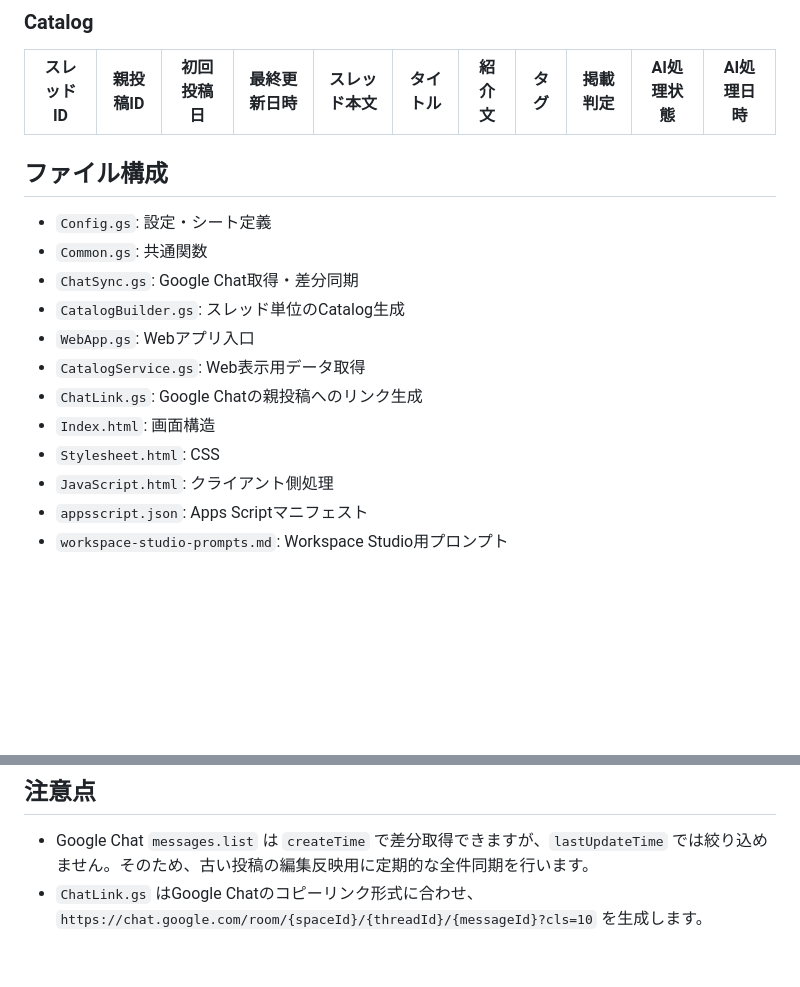
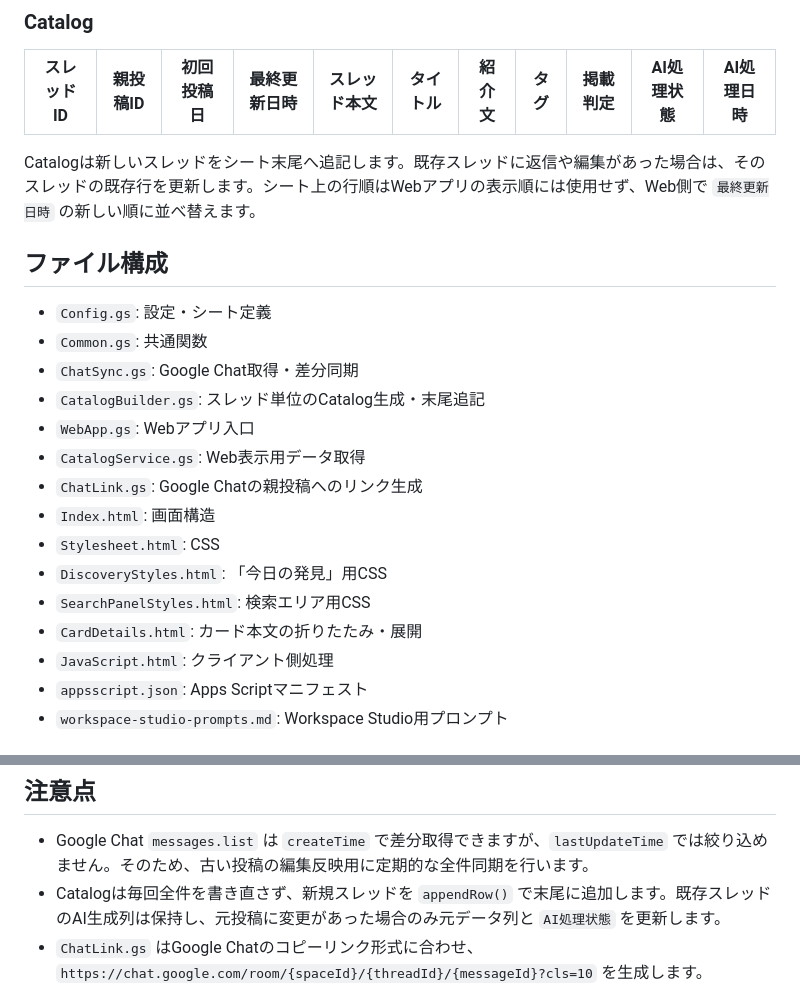
Before and after one commit to cityriver52/gws-tool-hub, a Markdown page: README.md, 2 parts joined by grey strips. Rendered like a GitHub page; blank space fills up the shorter version.

Commit message:
Document append-only catalog behavior

```diff
--- a/README.md
+++ b/README.md
@@ -24,17 +24,22 @@ Google Chatのスペースに投稿されたGoogle Workspaceの活用アイデ
 | スレッドID | 親投稿ID | 初回投稿日 | 最終更新日時 | スレッド本文 | タイトル | 紹介文 | タグ | 掲載判定 | AI処理状態 | AI処理日時 |
 |---|---|---|---|---|---|---|---|---|---|---|
 
+Catalogは新しいスレッドをシート末尾へ追記します。既存スレッドに返信や編集があった場合は、そのスレッドの既存行を更新します。シート上の行順はWebアプリの表示順には使用せず、Web側で `最終更新日時` の新しい順に並べ替えます。
+
 ## ファイル構成
 
 - `Config.gs`: 設定・シート定義
 - `Common.gs`: 共通関数
 - `ChatSync.gs`: Google Chat取得・差分同期
-- `CatalogBuilder.gs`: スレッド単位のCatalog生成
+- `CatalogBuilder.gs`: スレッド単位のCatalog生成・末尾追記
 - `WebApp.gs`: Webアプリ入口
 - `CatalogService.gs`: Web表示用データ取得
 - `ChatLink.gs`: Google Chatの親投稿へのリンク生成
 - `Index.html`: 画面構造
 - `Stylesheet.html`: CSS
+- `DiscoveryStyles.html`: 「今日の発見」用CSS
+- `SearchPanelStyles.html`: 検索エリア用CSS
+- `CardDetails.html`: カード本文の折りたたみ・展開
 - `JavaScript.html`: クライアント側処理
 - `appsscript.json`: Apps Scriptマニフェスト
 - `workspace-studio-prompts.md`: Workspace Studio用プロンプト
@@ -55,5 +60,6 @@ Google Chatの取得はApps Script自身のOAuthトークンを利用します
 ## 注意点
 
 - Google Chat `messages.list` は `createTime` で差分取得できますが、`lastUpdateTime` では絞り込めません。そのため、古い投稿の編集反映用に定期的な全件同期を行います。
+- Catalogは毎回全件を書き直さず、新規スレッドを `appendRow()` で末尾に追加します。既存スレッドのAI生成列は保持し、元投稿に変更があった場合のみ元データ列と `AI処理状態` を更新します。
 - `ChatLink.gs` はGoogle Chatのコピーリンク形式に合わせ、`https://chat.google.com/room/{spaceId}/{threadId}/{messageId}?cls=10` を生成します。
 - Workspace Studioの紹介文生成では、URLやハイパーリンク文字列を出力しないようプロンプトで制約しています。既存データに長いURLが残っていても、Web UI側では折り返してカードからはみ出さないようにしています。
```
